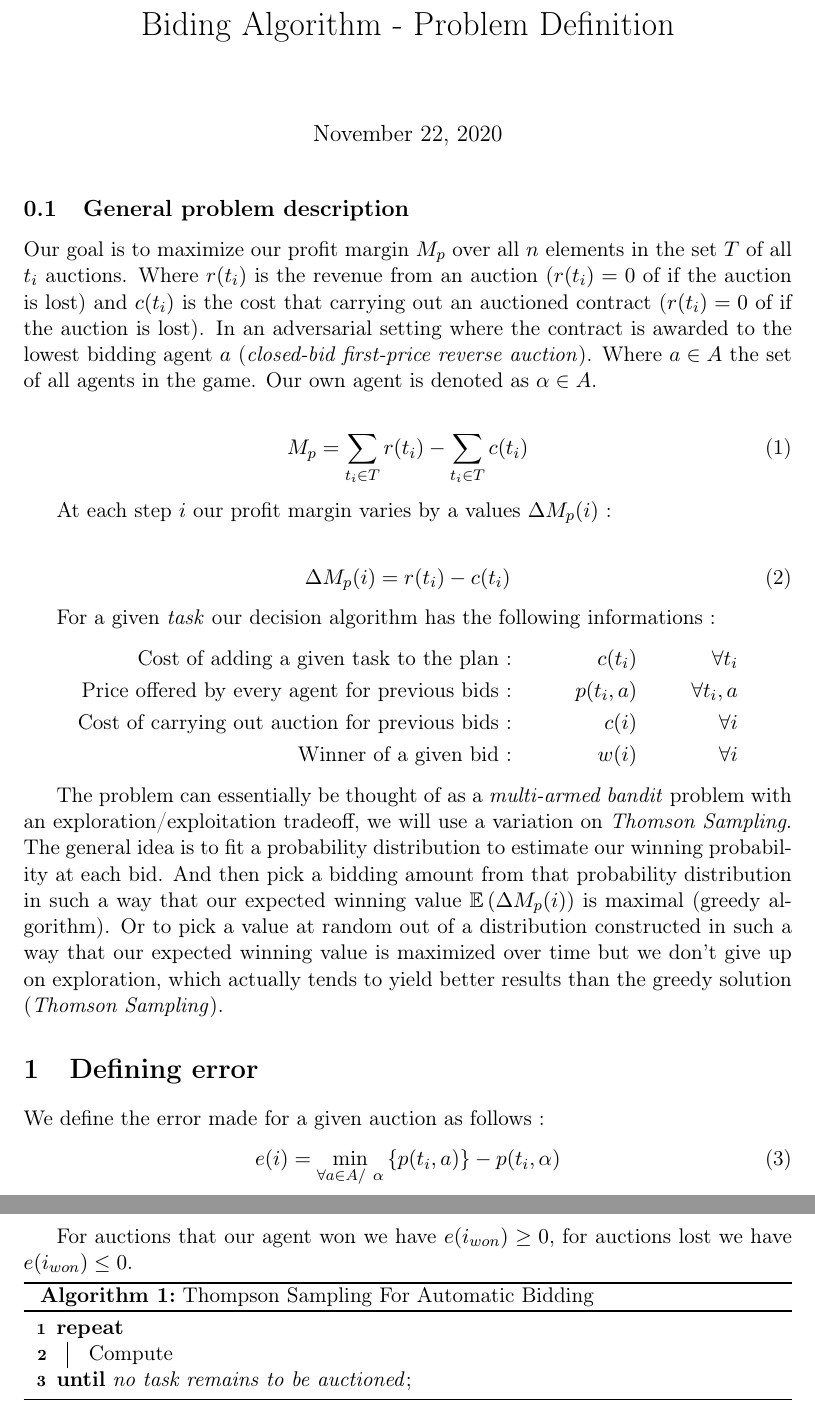
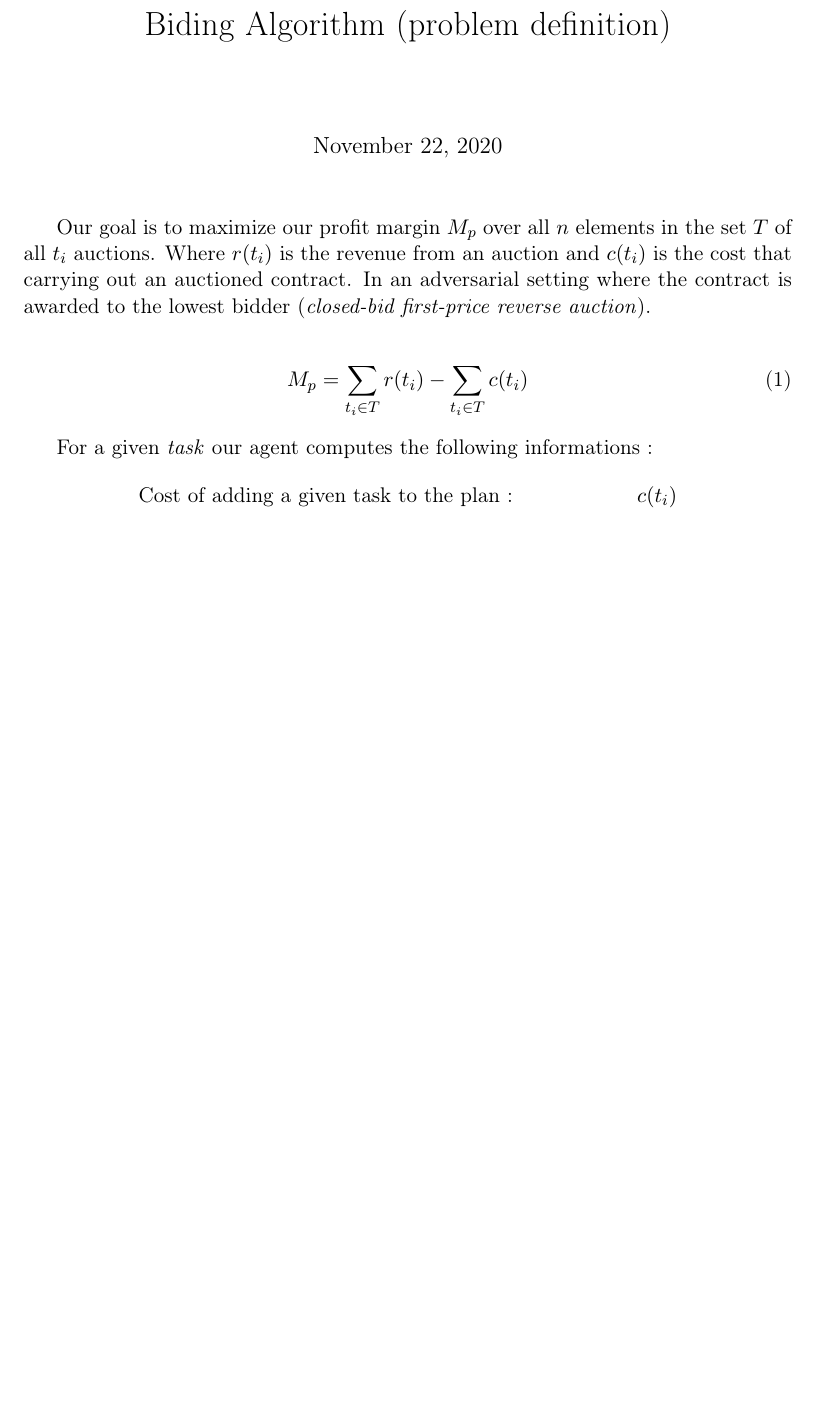
Before and after one commit to RenardDesNeiges/CS-430_5_Decentralized_Coordination, a LaTeX document (doc/notes/problemDef.tex): two parts of pages 1 and 2 of 2 before the commit and part of the page after it, the two joined at a grey line, cut so that both start at the same text, the shorter picture padded with empty space. Compiled offline with pdfLaTeX.

Commit message:
Revert "Begining to define problem properly"
Reverting to compile so that I can work on the bidding algorithm This reverts commit 62be6103087a187916671ceaf44d30301fe702aa.

```diff
--- a/doc/notes/problemDef.tex
+++ b/doc/notes/problemDef.tex
@@ -7,7 +7,7 @@
 \usepackage{amssymb} %math symbols
 \usepackage{mathtools} %more math stuff
 \usepackage{amsthm} %theorems, proofs and lemmas
-\usepackage[ruled,vlined,linesnumbered]{algorithm2e} %algoritms/pseudocode
+\usepackage[ruled,vlined]{algorithm2e} %algoritms/pseudocode
 
 %% Theorem notation
 \newtheorem{theorem}{Theorem}[section]
@@ -39,55 +39,22 @@
 \headsep=0.5in
 
 
-\title{Biding Algorithm - Problem Definition}
+\title{Biding Algorithm (problem definition)}
 \date{\today}
 %\author{Name}
 
 \begin{document}
 \maketitle
 
-\subsection{General problem description}
-
-Our goal is to maximize our profit margin $M_p$ over all $n$ elements in the set $T$ of all $t_i$ auctions. Where $r(t_i)$ is the revenue from an auction ($r(t_i)=0$ of if the auction is lost) and $c(t_i)$ is the cost that carrying out an auctioned contract ($r(t_i)=0$ of if the auction is lost). In an adversarial setting where the contract is awarded to the lowest bidding agent $a$ (\textit{closed-bid first-price reverse auction}). Where $a\in A$ the set of all agents in the game. Our own agent is denoted as $\alpha \in A$.
+Our goal is to maximize our profit margin $M_p$ over all $n$ elements in the set $T$ of all $t_i$ auctions. Where $r(t_i)$ is the revenue from an auction and $c(t_i)$ is the cost that carrying out an auctioned contract. In an adversarial setting where the contract is awarded to the lowest bidder (\textit{closed-bid first-price reverse auction}).
 
 \begin{align}
     M_p = \sum_{t_i \in T} r(t_i) - \sum_{t_i \in T} c(t_i)
 \end{align}
 
-At each step $i$ our profit margin varies by a values $\Delta M_p(i)$ :
-
-\begin{align}
-    \Delta M_p(i) = r(t_i) - c(t_i)
-\end{align}
-
-For a given \textit{task} our decision algorithm has the following informations :
+For a given \textit{task} our agent computes the following informations :
 \begin{align*}
-    \text{Cost of adding a given task to the plan : } && c(t_i) && \forall t_i \\
-    \text{Price offered by every agent for previous bids : } && p(t_i,a) && \forall t_i,a\\
-    \text{Cost of carrying out auction for previous bids : } && c(i) && \forall i \\
-    \text{Winner of a given bid : } && w(i) && \forall i
+    \text{Cost of adding a given task to the plan : } && c(t_i) \\
 \end{align*}
 
-The problem can essentially be thought of as a \textit{multi-armed bandit} problem with an exploration/exploitation tradeoff, we will use a variation on \textit{Thomson Sampling}. The general idea is to fit a probability distribution to estimate our winning probability at each bid. And then pick a bidding amount from that probability distribution in such a way that our expected winning value $\mathbb{E}\left(\Delta M_p(i)\right)$ is maximal (greedy algorithm). Or to pick a value at random out of a distribution constructed in such a way that our expected winning value is maximized over time but we don't give up on exploration, which actually tends to yield better results than the greedy solution (\textit{Thomson Sampling}).
-
-\section{Defining error}
-
-We define the error made for a given auction as follows :
-\begin{align}
-    e(i) = \min_{\forall a \in A/ \alpha} \left\lbrace p(t_i,a) \right\rbrace - p(t_i,\alpha)
-\end{align}
-
-For auctions that our agent won we have $e(i_{won})\geq 0$, for auctions lost we have $e(i_{won})\leq 0$.
-
-
-
-
-\begin{algorithm}[H]
-    \SetAlgoLined
-    \caption{Thompson Sampling For Automatic Bidding}
-    \Repeat(){no task remains to be auctioned}{
-        Compute
-    }
-\end{algorithm}
-
 \end{document}
```
Also changed, not shown: doc/notes/problemDef.pdf.
